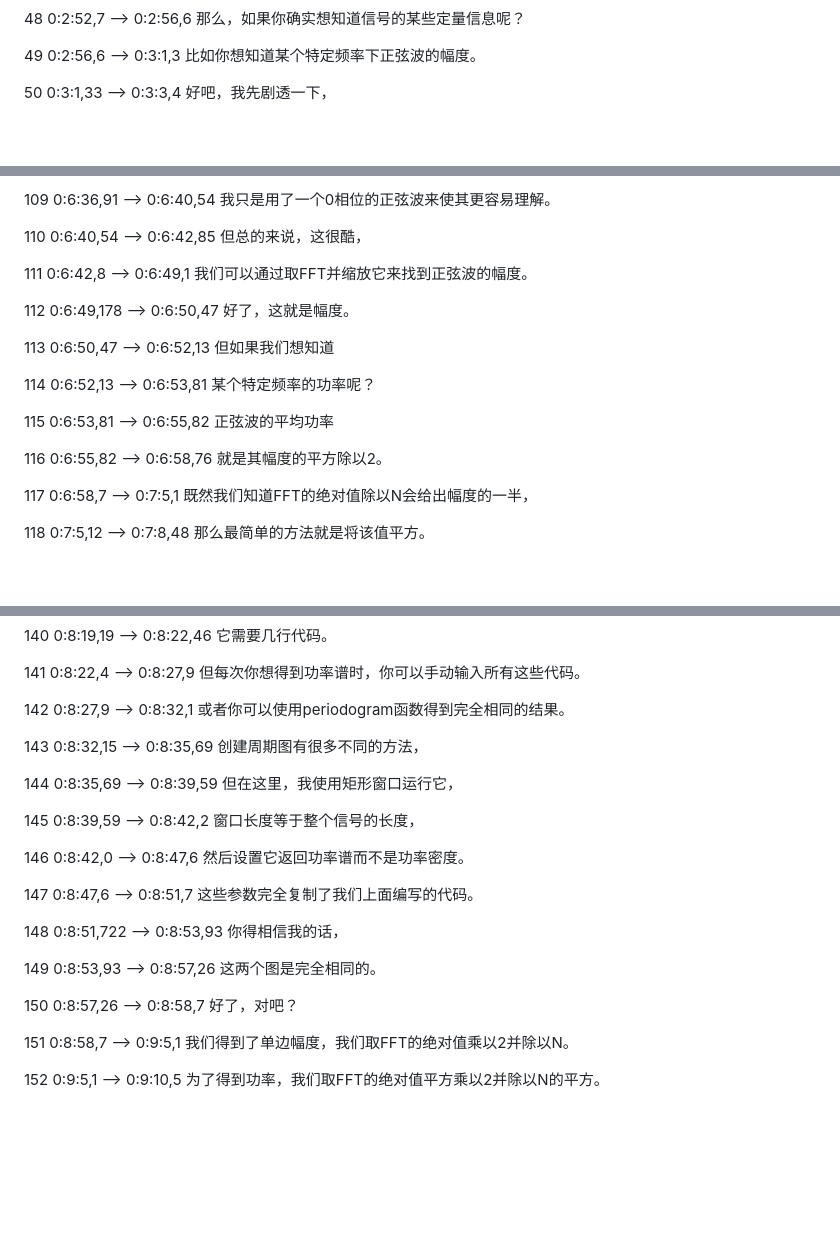
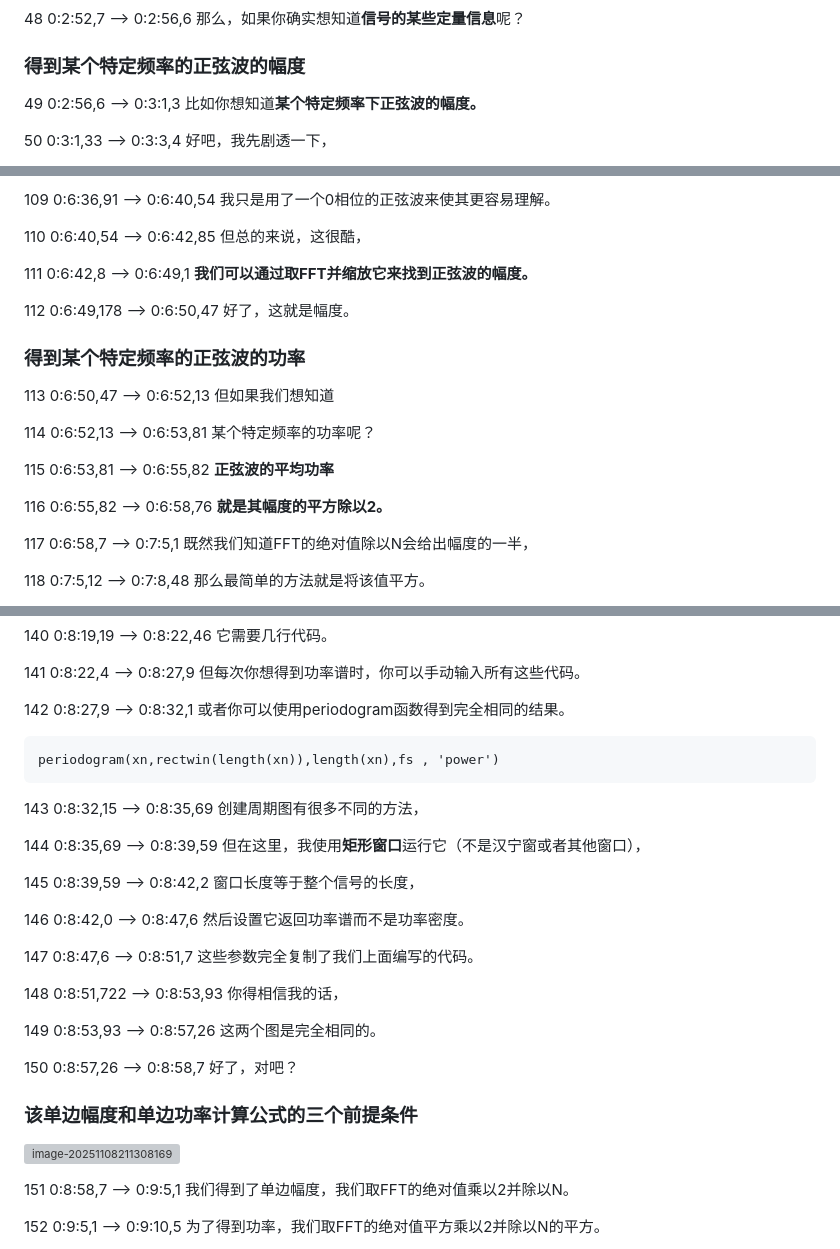
Before and after one commit to Huangjiacong1314520/Lecture-notes, a Markdown page: 【中英字幕】了解功率谱密度和功率谱 _ Understanding Power Spectral Density and the Power Spectrum..md, 3 parts joined by grey strips. Drawn GitHub-style; blank space fills up the shorter version; grey boxes are pictures that could not be loaded.

````diff
--- a/【中英字幕】了解功率谱密度和功率谱 _ Understanding Power Spectral Density and the Power Spectrum..md
+++ b/【中英字幕】了解功率谱密度和功率谱 _ Understanding Power Spectral Density and the Power Spectrum..md
@@ -194,11 +194,13 @@ FFT的幅度在正频率和负频率之间是重复的。
 
 48
 0:2:52,7 --> 0:2:56,6
-那么，如果你确实想知道信号的某些定量信息呢？
+那么，如果你确实想知道**信号的某些定量信息**呢？
+
+### 得到某个特定频率的正弦波的幅度
 
 49
 0:2:56,6 --> 0:3:1,3
-比如你想知道某个特定频率下正弦波的幅度。
+比如你想知道**某个特定频率下正弦波的幅度。**
 
 50
 0:3:1,33 --> 0:3:3,4
@@ -446,11 +450,13 @@ FFT的幅度在正频率和负频率之间是重复的。
 
 111
 0:6:42,8 --> 0:6:49,1
-我们可以通过取FFT并缩放它来找到正弦波的幅度。
+**我们可以通过取FFT并缩放它来找到正弦波的幅度。**
 
 112
 0:6:49,178 --> 0:6:50,47
 好了，这就是幅度。
+
+### 得到某个特定频率的正弦波的功率
 
 113
 0:6:50,47 --> 0:6:52,13
@@ -462,11 +468,11 @@ FFT的幅度在正频率和负频率之间是重复的。
 
 115
 0:6:53,81 --> 0:6:55,82
-正弦波的平均功率
+**正弦波的平均功率**
 
 116
 0:6:55,82 --> 0:6:58,76
-就是其幅度的平方除以2。
+**就是其幅度的平方除以2。**
 
 117
 0:6:58,7 --> 0:7:5,1
@@ -572,13 +578,17 @@ FFT的幅度在正频率和负频率之间是重复的。
 0:8:27,9 --> 0:8:32,1
 或者你可以使用periodogram函数得到完全相同的结果。
 
+```matlab
+periodogram(xn,rectwin(length(xn)),length(xn),fs , 'power')
+```
+
 143
 0:8:32,15 --> 0:8:35,69
 创建周期图有很多不同的方法，
 
 144
 0:8:35,69 --> 0:8:39,59
-但在这里，我使用矩形窗口运行它，
+但在这里，我使用**矩形窗口**运行它（不是汉宁窗或者其他窗口），
 
 145
 0:8:39,59 --> 0:8:42,2
@@ -604,6 +614,10 @@ FFT的幅度在正频率和负频率之间是重复的。
 0:8:57,26 --> 0:8:58,7
 好了，对吧？
 
+### 该单边幅度和单边功率计算公式的三个前提条件
+
+![image-20251108211308169](C:\Users\JC\AppData\Roaming\Typora\typora-user-images\image-20251108211308169.png)
+
 151
 0:8:58,7 --> 0:9:5,1
 我们得到了单边幅度，我们取FFT的绝对值乘以2并除以N。
````
Also changed, not shown: other parts of 【中英字幕】了解功率谱密度和功率谱 _ Understanding Power Spectral Density and the Power Spectrum..md (+110 -112 lines).
